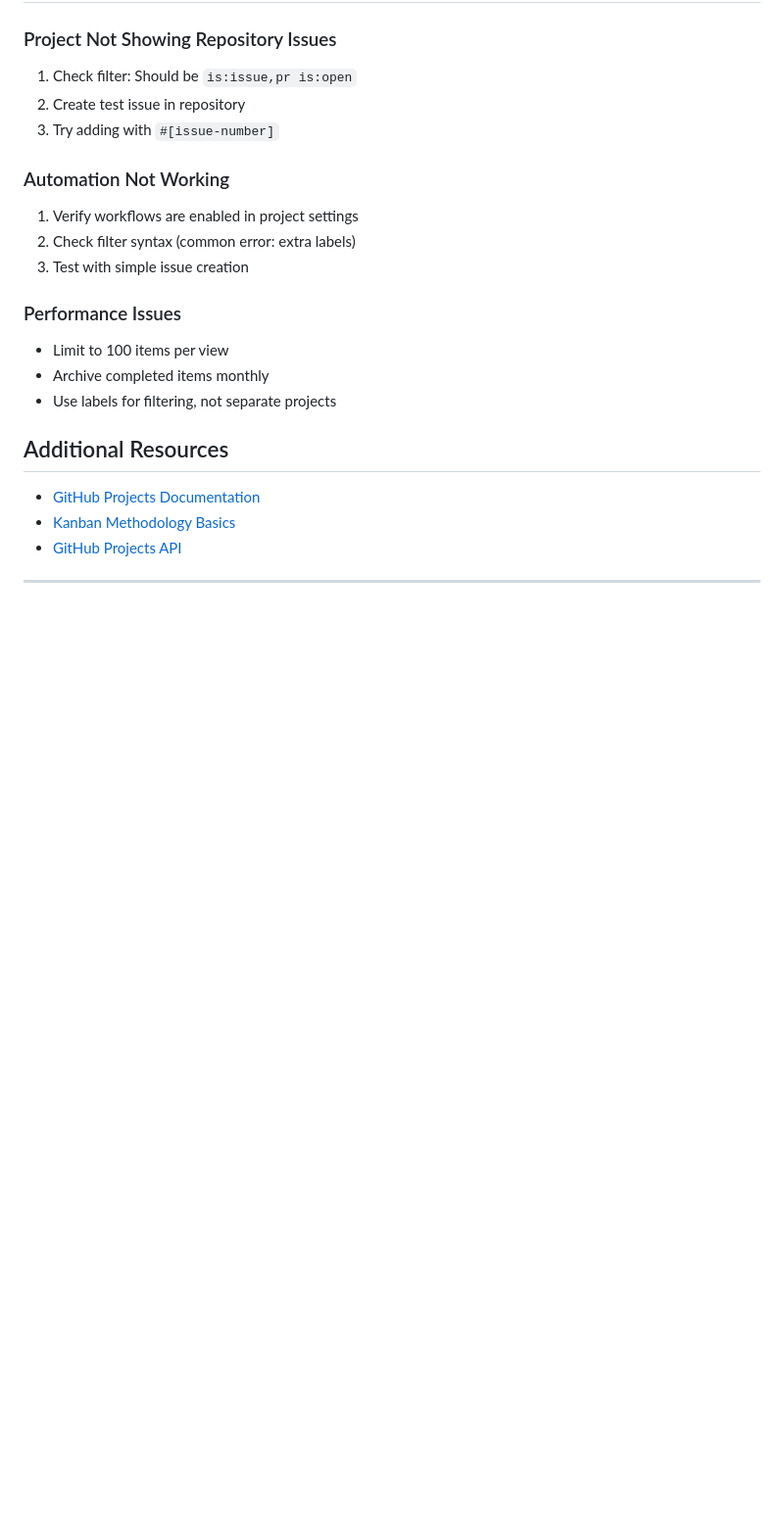
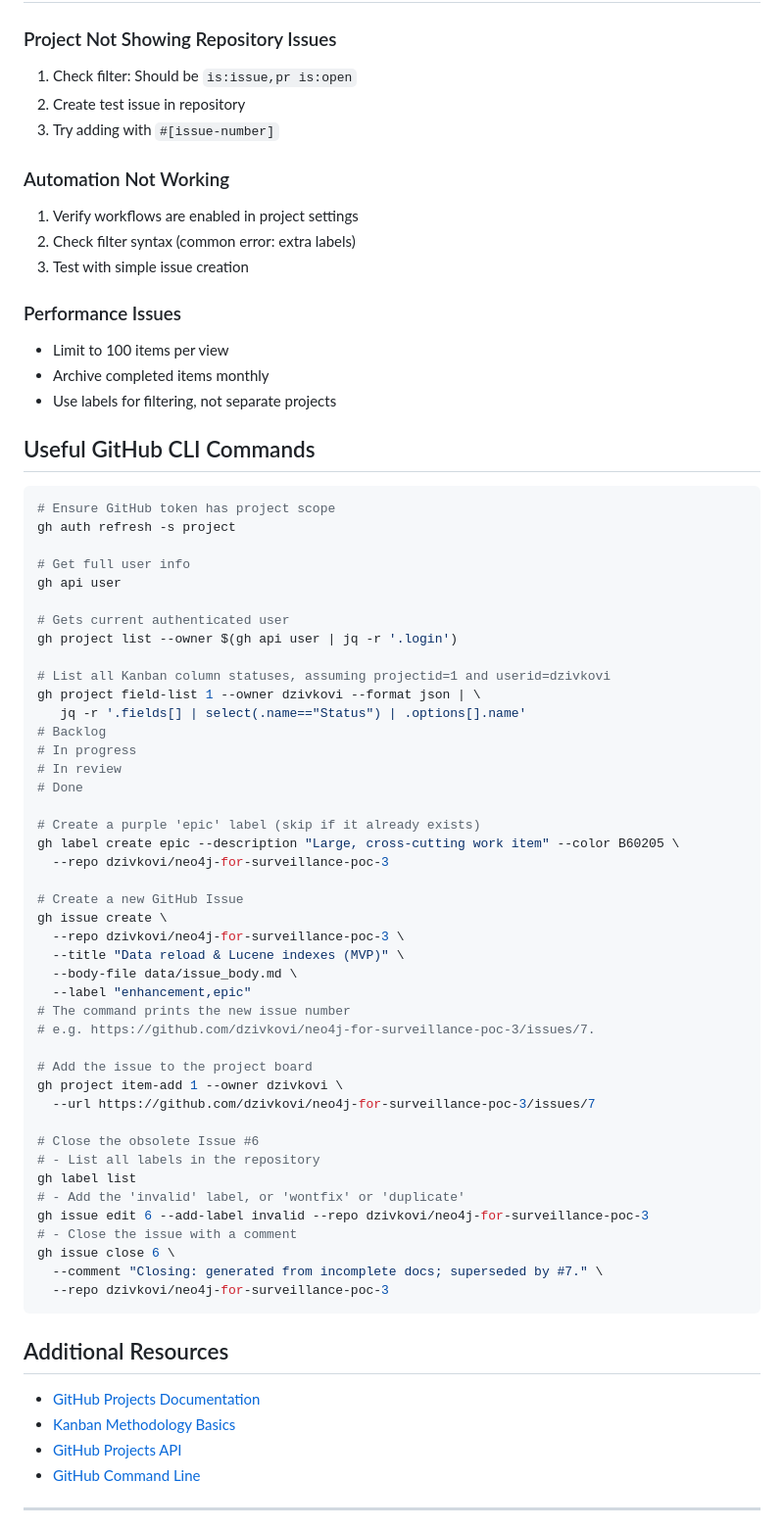
Before and after one commit to dzivkovi/neo4j-for-surveillance-poc-3, a Markdown page: README_GITHUB_KANBAN.md, the part around one of its changes. Shown at 98% size. GitHub-like rendering; blank space fills up the shorter version.

Commit message:
docs: Enhance Kanban guide with CLI commands and examples
Add comprehensive GitHub CLI section covering project management,
issue lifecycle, and board automation commands.

````diff
--- a/README_GITHUB_KANBAN.md
+++ b/README_GITHUB_KANBAN.md
@@ -215,12 +250,61 @@ If using Claude Code automation:
 - Limit to 100 items per view
 - Archive completed items monthly
 - Use labels for filtering, not separate projects
+
+## Useful GitHub CLI Commands
+
+```bash
+# Ensure GitHub token has project scope
+gh auth refresh -s project
+
+# Get full user info
+gh api user
+
+# Gets current authenticated user
+gh project list --owner $(gh api user | jq -r '.login')
+
+# List all Kanban column statuses, assuming projectid=1 and userid=dzivkovi
+gh project field-list 1 --owner dzivkovi --format json | \
+   jq -r '.fields[] | select(.name=="Status") | .options[].name'
+# Backlog
+# In progress
+# In review
+# Done
+
+# Create a purple 'epic' label (skip if it already exists)
+gh label create epic --description "Large, cross-cutting work item" --color B60205 \
+  --repo dzivkovi/neo4j-for-surveillance-poc-3
+
+# Create a new GitHub Issue
+gh issue create \
+  --repo dzivkovi/neo4j-for-surveillance-poc-3 \
+  --title "Data reload & Lucene indexes (MVP)" \
+  --body-file data/issue_body.md \
+  --label "enhancement,epic"
+# The command prints the new issue number
+# e.g. https://github.com/dzivkovi/neo4j-for-surveillance-poc-3/issues/7.
+
+# Add the issue to the project board
+gh project item-add 1 --owner dzivkovi \
+  --url https://github.com/dzivkovi/neo4j-for-surveillance-poc-3/issues/7
+
+# Close the obsolete Issue #6
+# - List all labels in the repository
+gh label list
+# - Add the 'invalid' label, or 'wontfix' or 'duplicate'
+gh issue edit 6 --add-label invalid --repo dzivkovi/neo4j-for-surveillance-poc-3
+# - Close the issue with a comment
+gh issue close 6 \
+  --comment "Closing: generated from incomplete docs; superseded by #7." \
+  --repo dzivkovi/neo4j-for-surveillance-poc-3
+```
 
 ## Additional Resources
 
 - [GitHub Projects Documentation](https://docs.github.com/en/issues/planning-and-tracking-with-projects)
 - [Kanban Methodology Basics](https://www.atlassian.com/agile/kanban)
 - [GitHub Projects API](https://docs.github.com/en/rest/projects)
+- [GitHub Command Line](https://cli.github.com/)
 
 ---
 
````
Also changed, not shown: other parts of README_GITHUB_KANBAN.md (+39 -4 lines).
